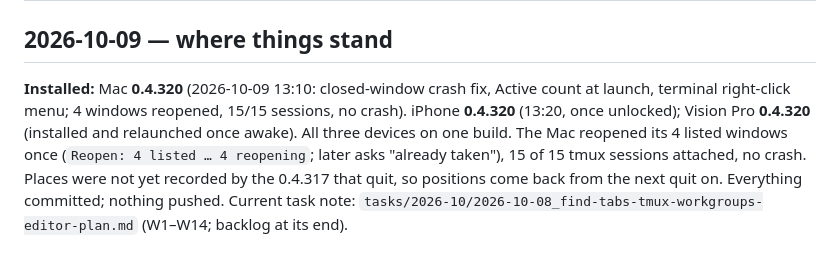
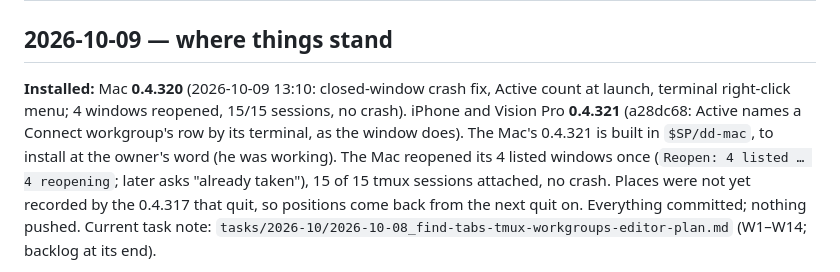
Before and after one commit to msitarzewski/GlassPowerTools, a Markdown page: memory-bank/activeContext.md, the part around the change. GitHub-like rendering.

Commit message:
Notes: Active's terminal names on the headset; 0.4.321 on iPhone and Vision Pro
Co-Authored-By: Claude Opus 5.5 (1M context) <noreply@anthropic.com>

```diff
--- a/memory-bank/activeContext.md
+++ b/memory-bank/activeContext.md
@@ -30,8 +30,9 @@ anything touching real servers (SSH and database tests use the disposable test V
 ## 2026-10-09 — where things stand
 
 **Installed:** Mac **0.4.320** (2026-10-09 13:10: closed-window crash fix, Active count at launch, terminal
-right-click menu; 4 windows reopened, 15/15 sessions, no crash). iPhone **0.4.320** (13:20, once unlocked);
-Vision Pro **0.4.320** (installed and relaunched once awake). All three devices on one build.
+right-click menu; 4 windows reopened, 15/15 sessions, no crash). iPhone and Vision Pro **0.4.321** (a28dc68: Active
+names a Connect workgroup's row by its terminal, as the window does). The Mac's 0.4.321 is built in `$SP/dd-mac`, to
+install at the owner's word (he was working).
 The Mac reopened its 4 listed windows once (`Reopen: 4 listed … 4 reopening`; later asks "already taken"), 15 of 15
 tmux sessions attached, no crash. Places were not yet recorded by the 0.4.317 that quit, so positions come back from
 the next quit on. Everything committed; nothing pushed. Current task note:
```
Also changed, not shown: 1 other file.
